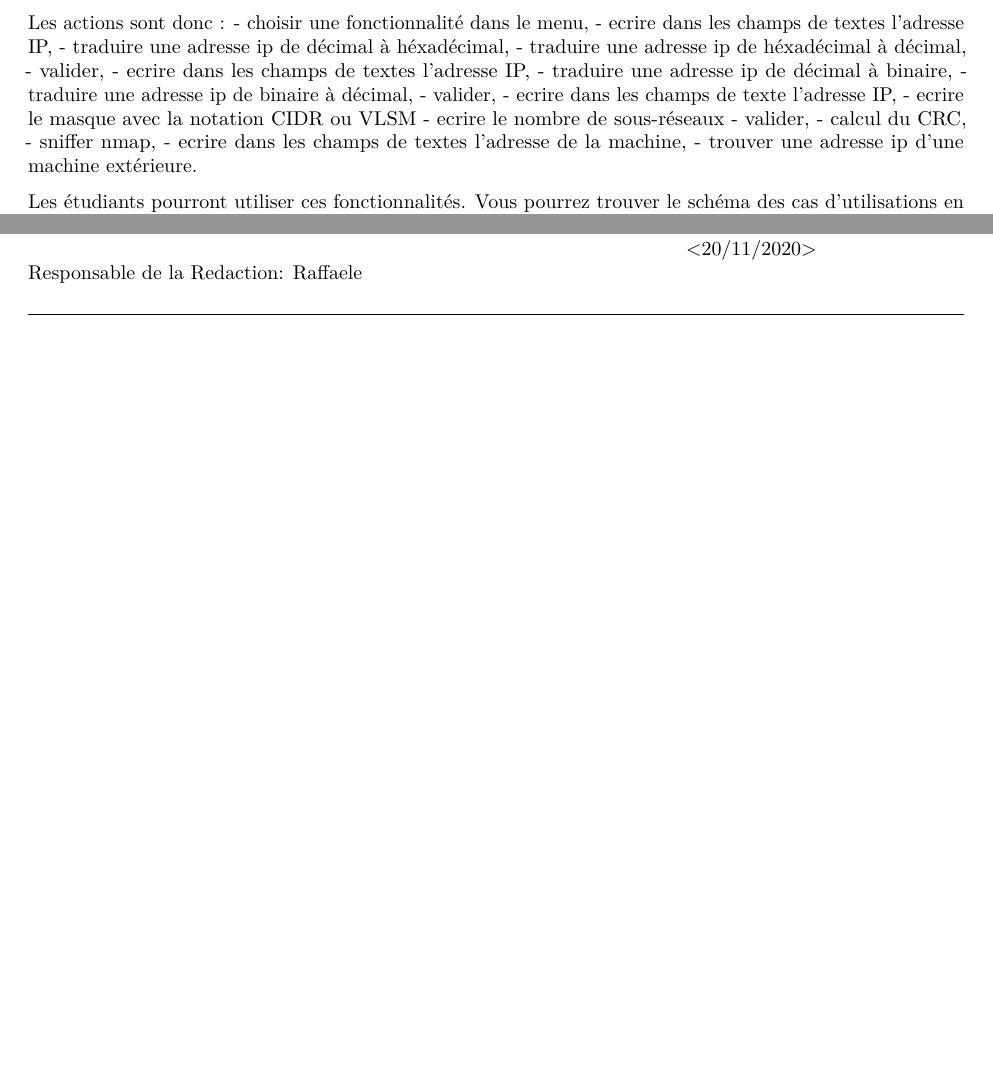
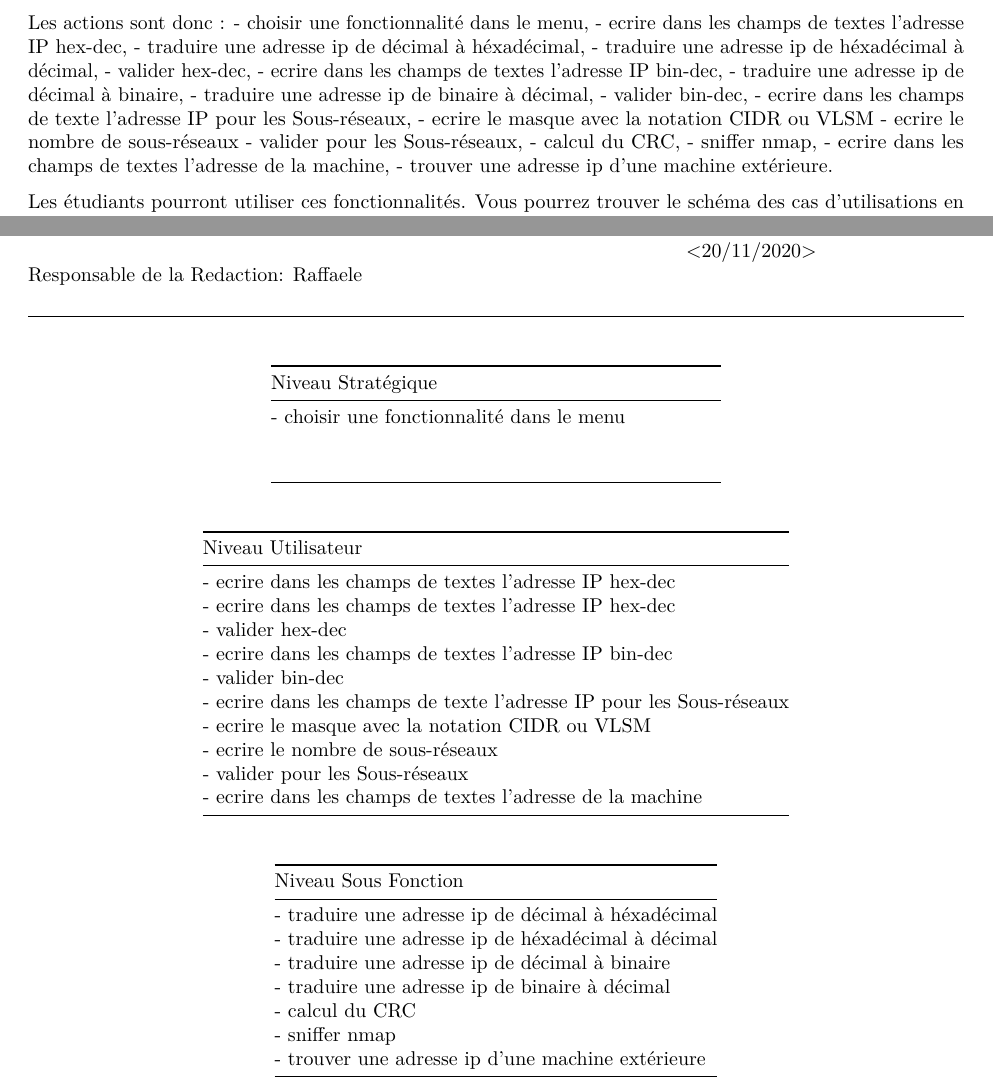
Before and after one commit to pleijan/Plateforme-de-revision-Reseaux, an R Markdown document (sujet_rapport/rapport.rmd): two parts of pages 4 and 8 of 8, joined at a grey line, cut so that both start at the same text, the shorter picture padded with empty space. Rendered offline with R 4.5, knitr and Pandoc, then LaTeX, with nearby package versions.

Commit message:
Update sujet_rapport/rapport.rmd

```diff
--- a/sujet_rapport/rapport.rmd
+++ b/sujet_rapport/rapport.rmd
@@ -92,18 +92,18 @@ Les objets sont : application WEB, menu, Adresses IP, masque, traduction, binair
 
 Les actions sont donc :
 - choisir une fonctionnalité dans le menu,
-- ecrire dans les champs de textes l'adresse IP,
+- ecrire dans les champs de textes l'adresse IP hex-dec,
 - traduire une adresse ip de décimal à héxadécimal,
 - traduire une adresse ip de héxadécimal à décimal,
-- valider,
-- ecrire dans les champs de textes l'adresse IP,
+- valider hex-dec,
+- ecrire dans les champs de textes l'adresse IP bin-dec,
 - traduire une adresse ip de décimal à binaire,
 - traduire une adresse ip de binaire à décimal,
-- valider,
-- ecrire dans les champs de texte l'adresse IP,
+- valider bin-dec,
+- ecrire dans les champs de texte l'adresse IP pour les Sous-réseaux,
 - ecrire le masque avec la notation CIDR ou VLSM
 - ecrire le nombre de sous-réseaux
-- valider,
+- valider pour les Sous-réseaux,
 - calcul du CRC,
 - sniffer nmap,
 - ecrire dans les champs de textes l'adresse de la machine,
@@ -182,3 +182,32 @@ Les fonctionnalitées passent avant l'esthétique.
 | Document : cas d’utilisations                                                            | Date: <20/11/2020> |   |   |   |
 | Responsable de la Redaction: Raffaele                                                      |                    |   |   |   |
 |                                                                                           |                    |   |   |   |
+
+| Niveau Stratégique                        |   |   |   |   |
+|-------------------------------------------|---|---|---|---|
+| - choisir une fonctionnalité dans le menu |   |   |   |   |
+|                                           |   |   |   |   |
+|                                           |   |   |   |   |
+
+| Niveau Utilisateur                                                   |
+|----------------------------------------------------------------------|
+| - ecrire dans les champs de textes l'adresse IP hex-dec              |
+| - ecrire dans les champs de textes l'adresse IP hex-dec              |
+| - valider hex-dec                                                    |
+| - ecrire dans les champs de textes l'adresse IP bin-dec              |
+| - valider bin-dec                                                    |
+| - ecrire dans les champs de texte l'adresse IP pour les Sous-réseaux |
+| - ecrire le masque avec la notation CIDR ou VLSM                     |
+| - ecrire le nombre de sous-réseaux                                   |
+| - valider pour les Sous-réseaux                                      |
+| - ecrire dans les champs de textes l'adresse de la machine           |
+
+| Niveau Sous Fonction                               |
+|----------------------------------------------------|
+| - traduire une adresse ip de décimal à héxadécimal |
+| - traduire une adresse ip de héxadécimal à décimal |
+| - traduire une adresse ip de décimal à binaire     |
+| - traduire une adresse ip de binaire à décimal     |
+| - calcul du CRC                                    |
+| - sniffer nmap                                     |
+| - trouver une adresse ip d'une machine extérieure  |
```
